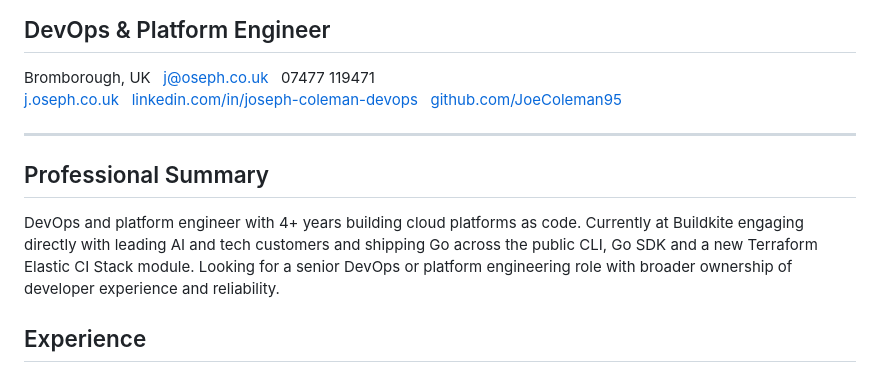
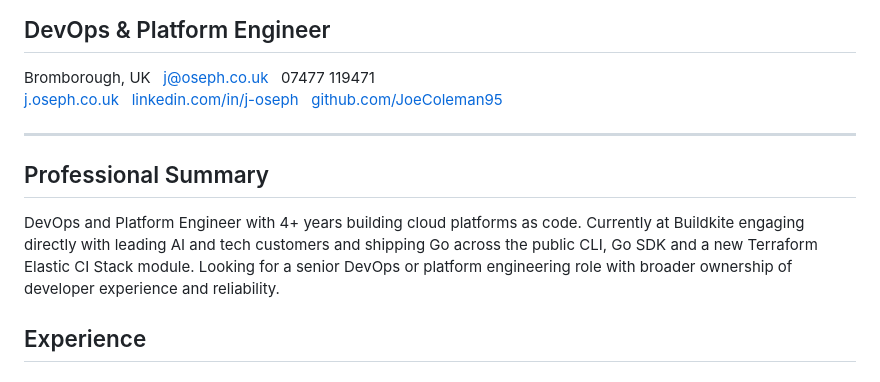
Before and after one commit to JoeColeman95/cv, a Markdown page: src/cv.md, the part around the change. Drawn GitHub-style.

Commit message:
Update LinkedIn URL

```diff
--- a/src/cv.md
+++ b/src/cv.md
@@ -3,13 +3,13 @@
 ## DevOps & Platform Engineer
 
 <span class="ico-pin"></span>Bromborough, UK &nbsp; <span class="ico-mail"></span>[j@oseph.co.uk](mailto:j@oseph.co.uk) &nbsp; <span class="ico-phone"></span>07477 119471\
-<span class="ico-globe"></span>[j.oseph.co.uk](https://j.oseph.co.uk) &nbsp; <span class="ico-linkedin"></span>[linkedin.com/in/joseph-coleman-devops](https://www.linkedin.com/in/joseph-coleman-devops/) &nbsp; <span class="ico-github"></span>[github.com/JoeColeman95](https://github.com/JoeColeman95)
+<span class="ico-globe"></span>[j.oseph.co.uk](https://j.oseph.co.uk) &nbsp; <span class="ico-linkedin"></span>[linkedin.com/in/j-oseph](https://www.linkedin.com/in/joseph-coleman-devops/) &nbsp; <span class="ico-github"></span>[github.com/JoeColeman95](https://github.com/JoeColeman95)
 
 ---
 
 ## Professional Summary
 
-DevOps and platform engineer with 4+ years building cloud platforms as code. Currently at Buildkite engaging directly with leading AI and tech customers and shipping Go across the public CLI, Go SDK and a new Terraform Elastic CI Stack module. Looking for a senior DevOps or platform engineering role with broader ownership of developer experience and reliability.
+DevOps and Platform Engineer with 4+ years building cloud platforms as code. Currently at Buildkite engaging directly with leading AI and tech customers and shipping Go across the public CLI, Go SDK and a new Terraform Elastic CI Stack module. Looking for a senior DevOps or platform engineering role with broader ownership of developer experience and reliability.
 
 ## Experience
 
```
